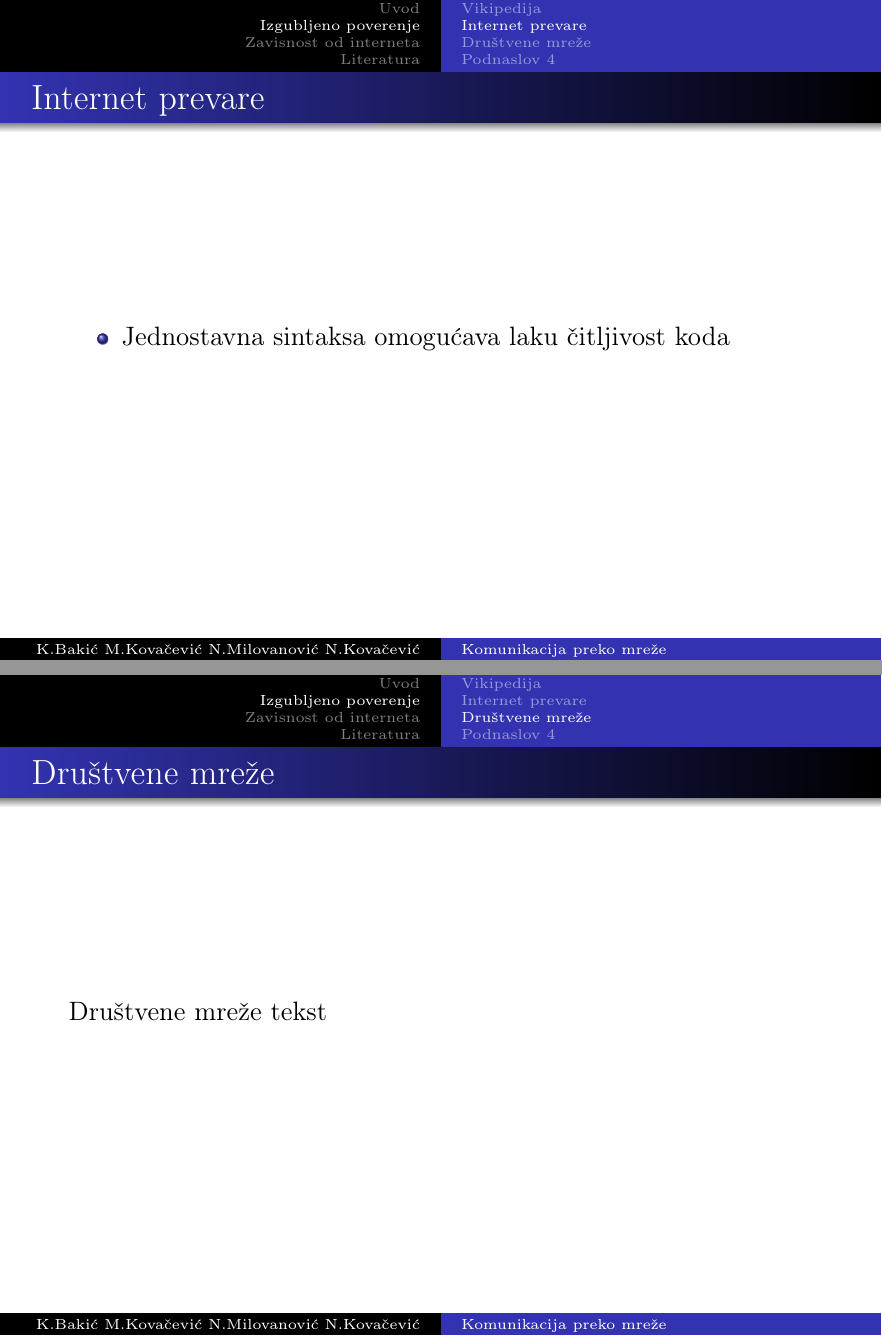
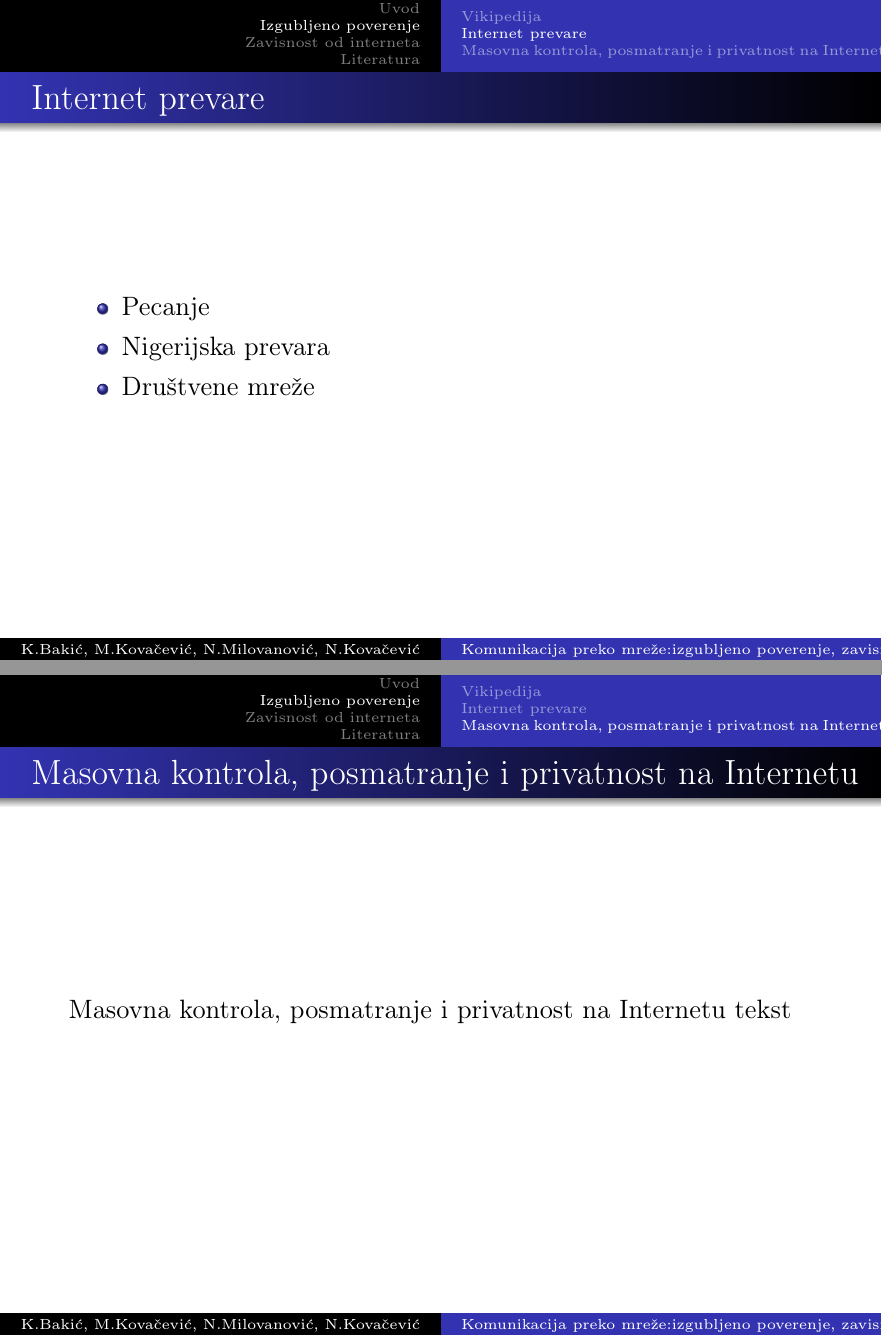
Before and after one commit to mkovacev/seminarskiIzMSNR, LaTeX slides (prezentacija.tex): pages 5 and 6 of 12 before the commit and pages 5 and 6 of 11 after it, joined at a grey line. Compiled offline with pdfLaTeX.

Commit message:
kostur prezentacije

```diff
--- a/prezentacija.tex
+++ b/prezentacija.tex
@@ -9,7 +9,7 @@
 \usepackage[english,serbian]{babel}
 \usepackage{chemfig}
 %\usepackage[version=3]{mhchem}
-%\usepackage{multicol}
+\usepackage{multicol}
 
 \mode<presentation>
 {
@@ -60,8 +60,8 @@
 
 
 % Here's where the presentation starts, with the info for the title slide
-\title{Komunikacija preko mreže}
-\author{K.Bakić M.Kovačević N.Milovanović N.Kovačević}
+\title{Komunikacija preko mreže:\\izgubljeno poverenje, zavisnost od Interneta}
+\author{K.Bakić, M.Kovačević, N.Milovanović, N.Kovačević}
 \date{\today}
 
 \begin{document}
@@ -94,16 +94,17 @@
 	\subsection*{Internet prevare}
 		\begin{frame}{Internet prevare}
 			\begin{itemize}
-				\item Jednostavna sintaksa omogućava laku čitljivost koda
+				\item Pecanje
+				\item Nigerijska prevara
+				\item Društvene mreže
 			\end{itemize}
 		\end{frame}
-	\subsection*{Društvene mreže}
-		\begin{frame}{Društvene mreže}
-			Društvene mreže tekst
-		\end{frame}
-	\subsection*{Podnaslov 4}
-		\begin{frame}{Podnaslov 4}
-		Društvene mreže tekst
+	\subsection*{Masovna kontrola, posmatranje i privatnost na Internetu}
+		\begin{frame}{Masovna kontrola, posmatranje i privatnost na Internetu}
+			Masovna kontrola, posmatranje i privatnost na Internetu tekst
 		\end{frame}
 
 \section{Zavisnost od interneta}
+	\subsection*{Prepoznavanje i rasprostranjenost}
+	\begin{frame}{Prepoznavanje i rasprostranjenost}
+			Prepoznavanje i rasprostranjenost tekst
@@ -117,2 +117 @@
 			\begin{itemize}
-			\item Jednostavna sintaksa omogućava laku čitljivost koda
```
Also changed, not shown: prezentacija.pdf (added), prezentacija.tex (22 more changed lines).
